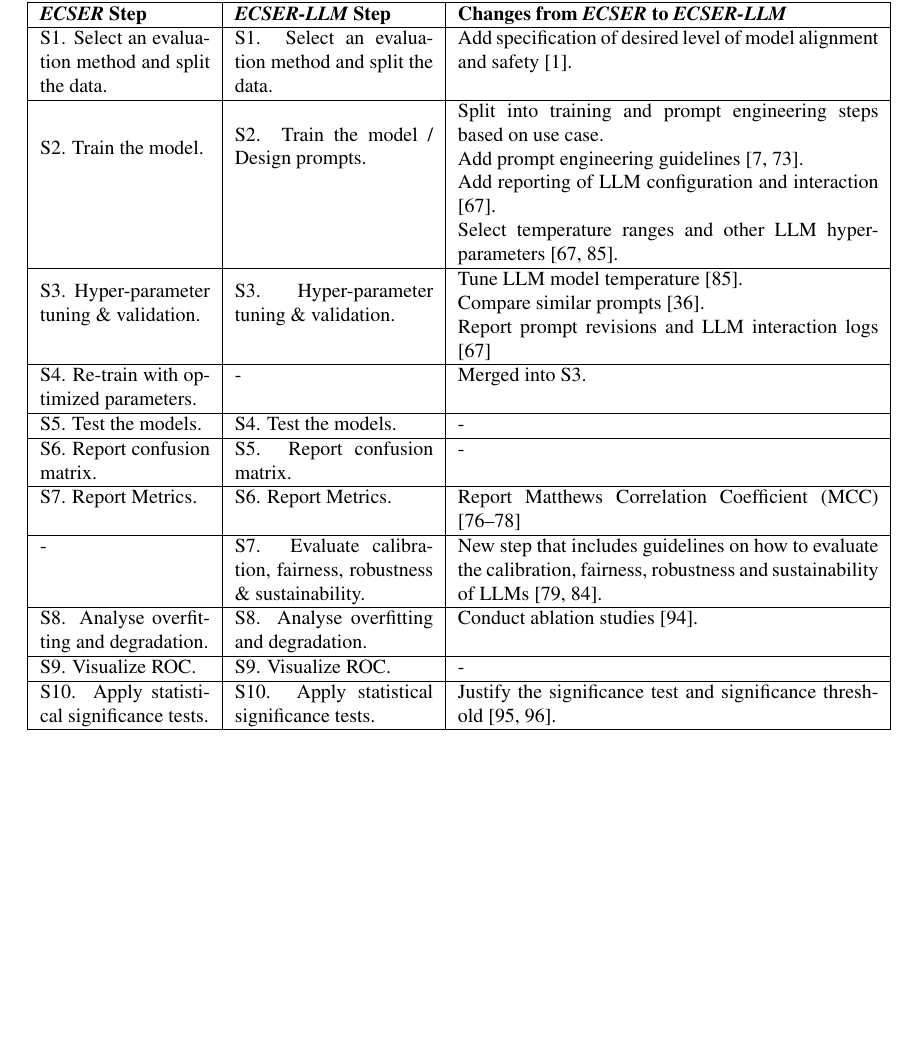
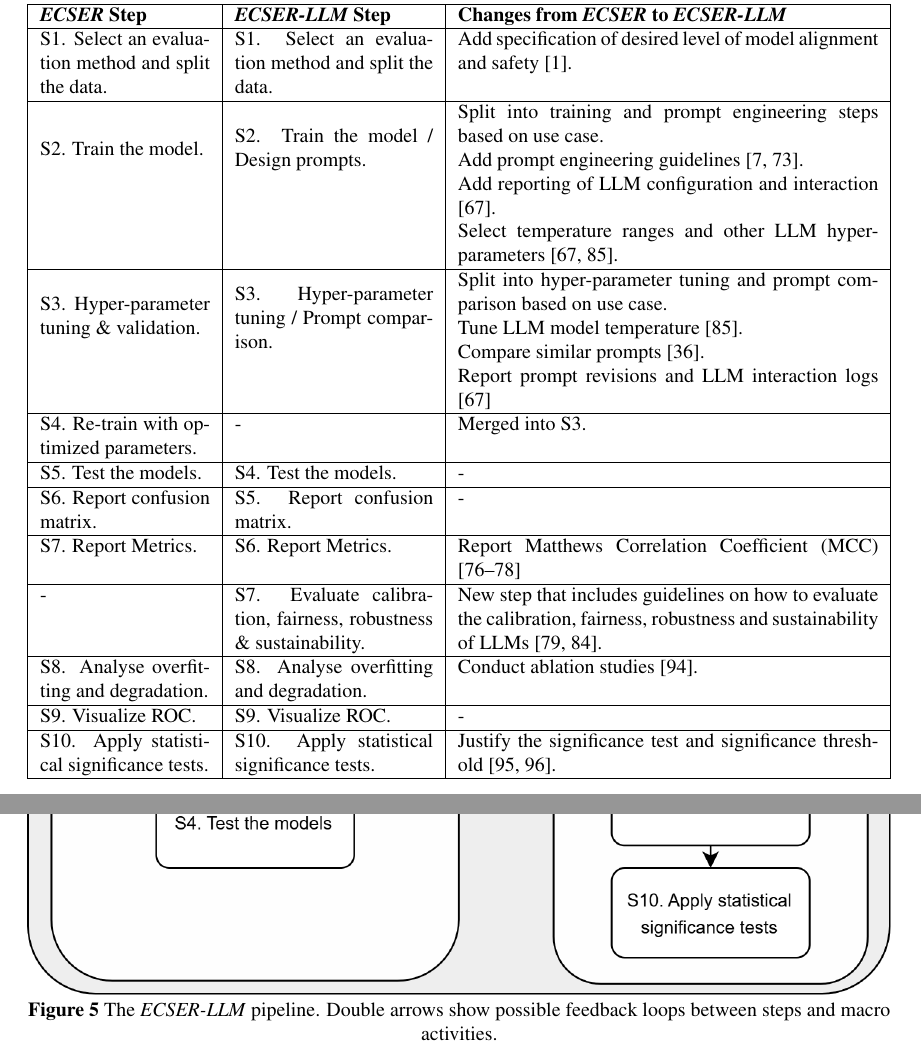
Before and after one commit to rubenvdz/Master-Thesis-Enhancing-the-ECSER-pipeline, a LaTeX thesis (Thesis/main.tex): part of page 19 of 38 before the commit and two parts of pages 20 and 21 of 39 after it, the two joined at a grey line, cut so that both start at the same text, the shorter picture padded with empty space. Compiled offline with pdfLaTeX.

Commit message:
ECSER-LLM Flowchart

```diff
--- a/Thesis/main.tex
+++ b/Thesis/main.tex
@@ -480,9 +480,10 @@ In Table \ref{table:additions}, we list each step of the original ECSER pipeline
 		& & Add reporting of LLM configuration and interaction \cite{baltes2025guidelinesempiricalstudiessoftware}. \\
 		& & Select temperature ranges and other LLM hyper-parameters \cite{peeperkorn2024,baltes2025guidelinesempiricalstudiessoftware}. \\ \hline
 
-		\multirow[c]{3}{*}{\parbox{3cm}{S3. Hyper-parameter tuning \& validation.}}
-		& \multirow[c]{3}{*}{\parbox{3.5cm}{S3. Hyper-parameter tuning \& validation.}}
-		& Tune LLM model temperature \cite{peeperkorn2024}. \\
+		\multirow[c]{4}{*}{\parbox{3cm}{S3. Hyper-parameter tuning \& validation.}}
+		& \multirow[c]{4}{*}{\parbox{3.5cm}{S3. Hyper-parameter tuning / Prompt comparison.}}
+		& Split into hyper-parameter tuning and prompt comparison based on use case. \\
+		& & Tune LLM model temperature \cite{peeperkorn2024}. \\
 		& & Compare similar prompts \cite{ronanki2023}. \\
 		& & Report prompt revisions and LLM interaction logs \cite{baltes2025guidelinesempiricalstudiessoftware} \\ \hline
 
@@ -531,6 +532,14 @@ In Table \ref{table:additions}, we list each step of the original ECSER pipeline
 
 \subsection{The \newecser pipeline}
 \label{ECSER-LLM}
+
+\begin{figure}[H]
+	\centering
+	\captionsetup{justification=centering}
+	\includegraphics[width=1\linewidth]{figures/ECSER-LLM.png}
+	\caption{The \newecser pipeline. Double arrows show possible feedback loops between steps and macro activities.}
+	\label{fig:ECSER-LLM}
+\end{figure}
 
 \newpage
 \printbibliography[heading=bibintoc]
```
Also changed, not shown: Thesis/figures/ECSER-LLM.png (added), Thesis/main.pdf.
